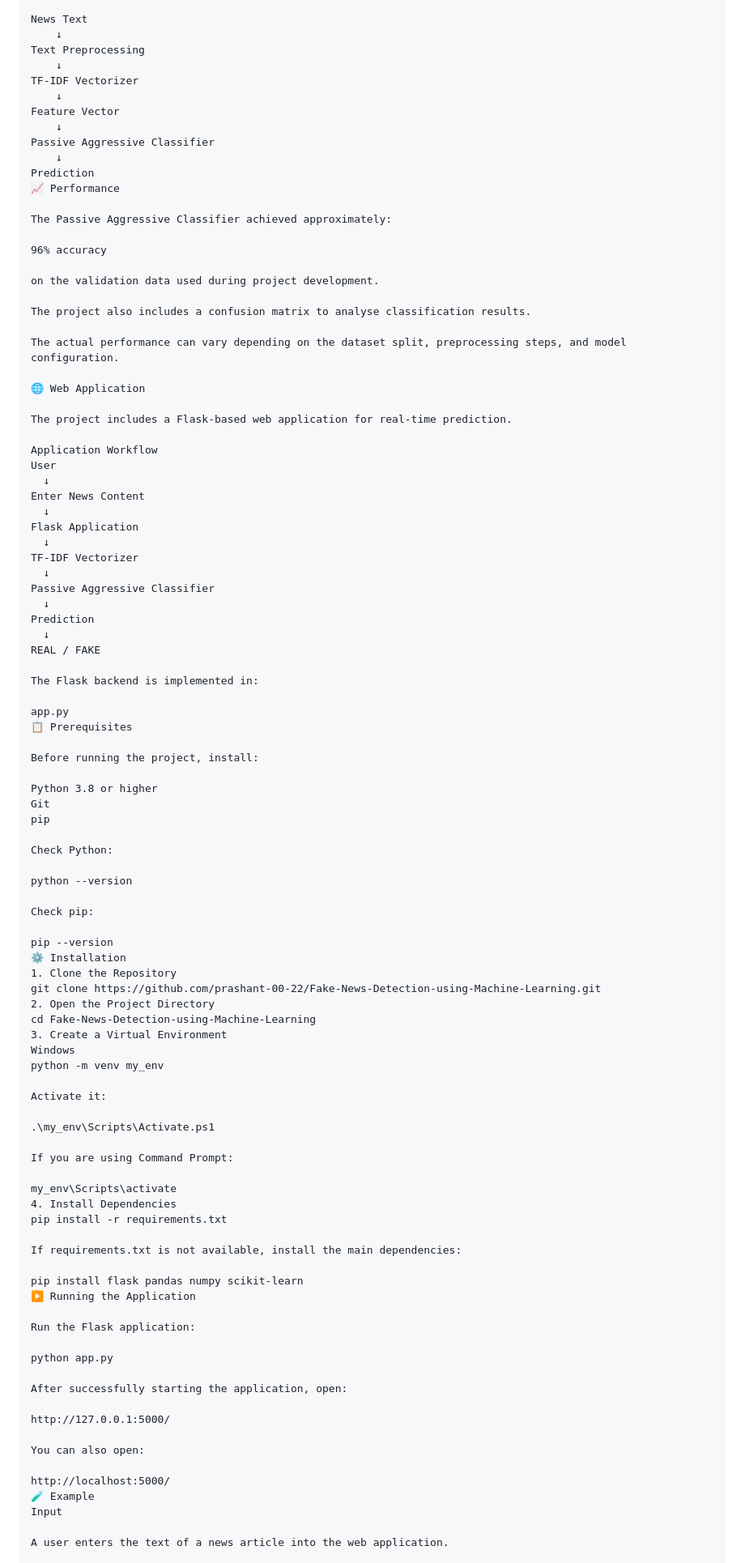
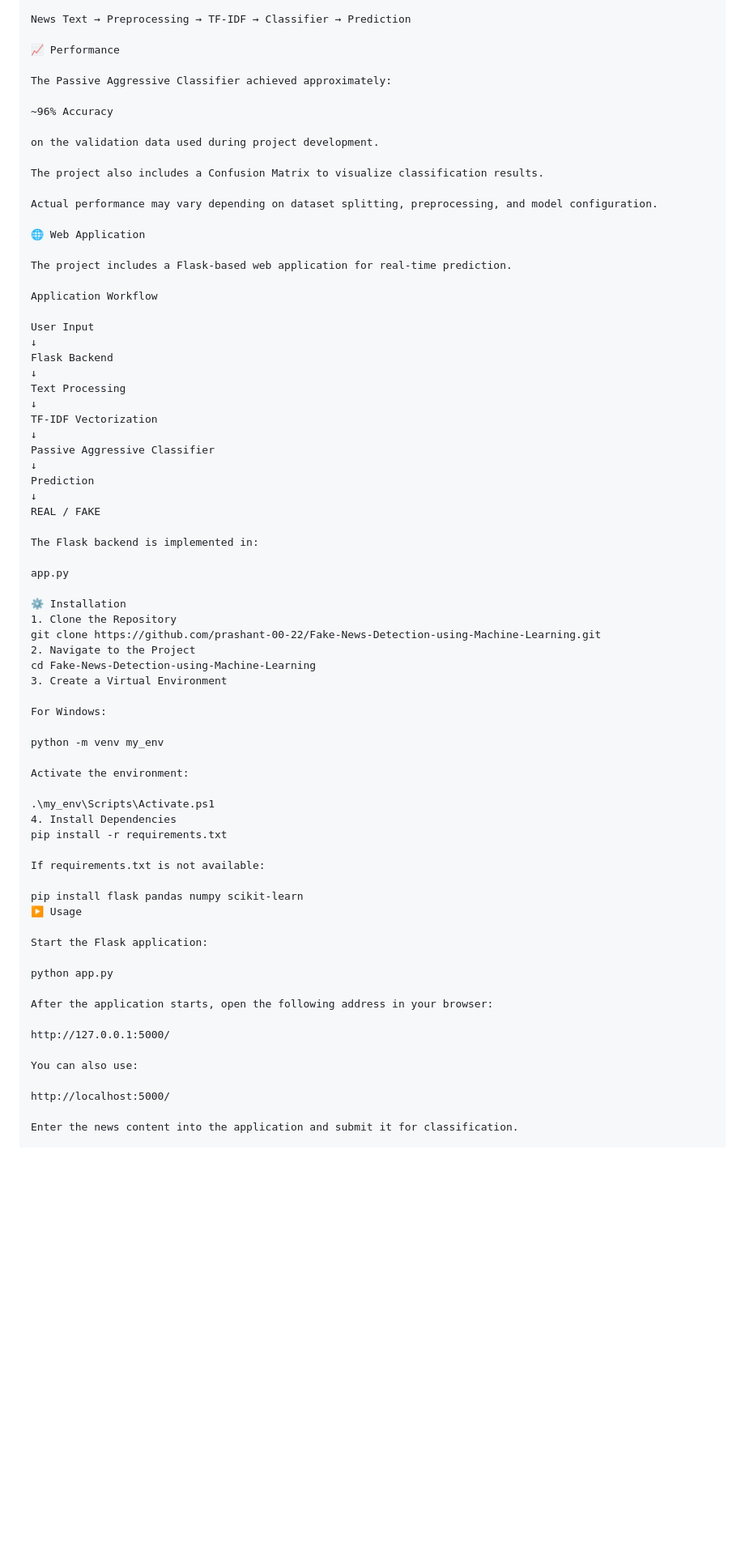
Before and after one commit to prashant-00-22/Fake-News-Detection-using-Machine-Learning, a Markdown page: README.md, the part around one of its changes. Shown at 81% size. GitHub-like rendering; blank space fills up the shorter version.

```diff
--- a/README.md
+++ b/README.md
@@ -299,101 +289,75 @@ The complete prediction pipeline is:
 
-News Text
-    ↓
-Text Preprocessing
-    ↓
-TF-IDF Vectorizer
-    ↓
-Feature Vector
-    ↓
-Passive Aggressive Classifier
-    ↓
-Prediction
+News Text → Preprocessing → TF-IDF → Classifier → Prediction
+
 📈 Performance
 
 The Passive Aggressive Classifier achieved approximately:
 
-96% accuracy
+~96% Accuracy
 
 on the validation data used during project development.
 
-The project also includes a confusion matrix to analyse classification results.
+The project also includes a Confusion Matrix to visualize classification results.
 
-The actual performance can vary depending on the dataset split, preprocessing steps, and model configuration.
+Actual performance may vary depending on dataset splitting, preprocessing, and model configuration.
 
 🌐 Web Application
 
 The project includes a Flask-based web application for real-time prediction.
 
 Application Workflow
-User
-  ↓
-Enter News Content
-  ↓
-Flask Application
-  ↓
-TF-IDF Vectorizer
-  ↓
+
+User Input
+↓
+Flask Backend
+↓
+Text Processing
+↓
+TF-IDF Vectorization
+↓
 Passive Aggressive Classifier
-  ↓
+↓
 Prediction
-  ↓
+↓
 REAL / FAKE
 
 The Flask backend is implemented in:
 
 app.py
-📋 Prerequisites
 
-Before running the project, install:
-
-Python 3.8 or higher
-Git
-pip
-
-Check Python:
-
-python --version
-
-Check pip:
-
-pip --version
 ⚙️ Installation
 1. Clone the Repository
 git clone https://github.com/prashant-00-22/Fake-News-Detection-using-Machine-Learning.git
-2. Open the Project Directory
+2. Navigate to the Project
 cd Fake-News-Detection-using-Machine-Learning
 3. Create a Virtual Environment
-Windows
+
+For Windows:
+
 python -m venv my_env
 
-Activate it:
+Activate the environment:
 
 .\my_env\Scripts\Activate.ps1
-
-If you are using Command Prompt:
-
-my_env\Scripts\activate
 4. Install Dependencies
 pip install -r requirements.txt
 
-If requirements.txt is not available, install the main dependencies:
+If requirements.txt is not available:
 
 pip install flask pandas numpy scikit-learn
-▶️ Running the Application
+▶️ Usage
 
-Run the Flask application:
+Start the Flask application:
 
 python app.py
 
-After successfully starting the application, open:
+After the application starts, open the following address in your browser:
 
 http://127.0.0.1:5000/
 
-You can also open:
+You can also use:
 
 http://localhost:5000/
-🧪 Example
-Input
 
-A user enters the text of a news article into the web application.
+Enter the news content into the application and submit it for classification.
 
```
Also changed, not shown: other parts of README.md (+114 -123 lines).
